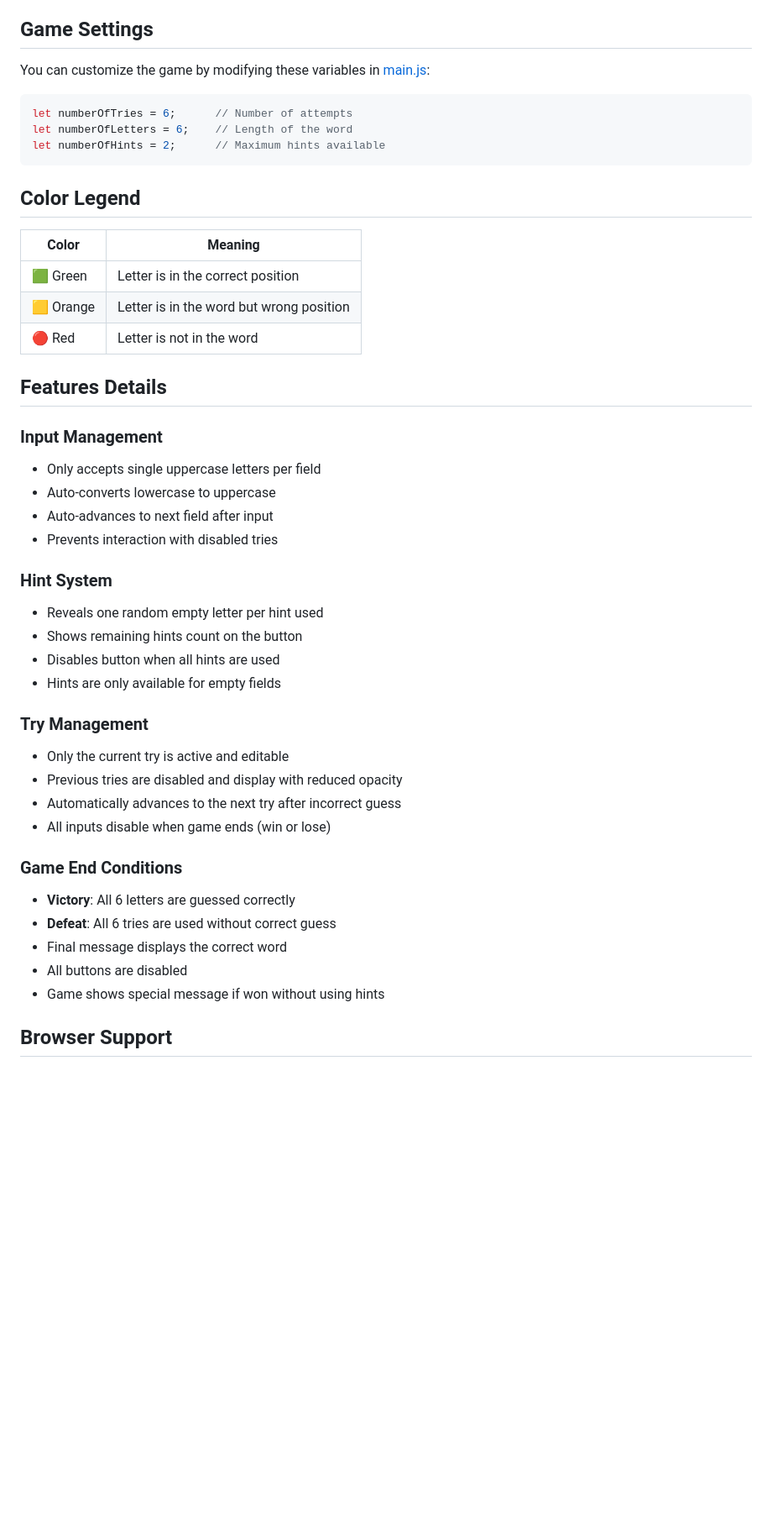
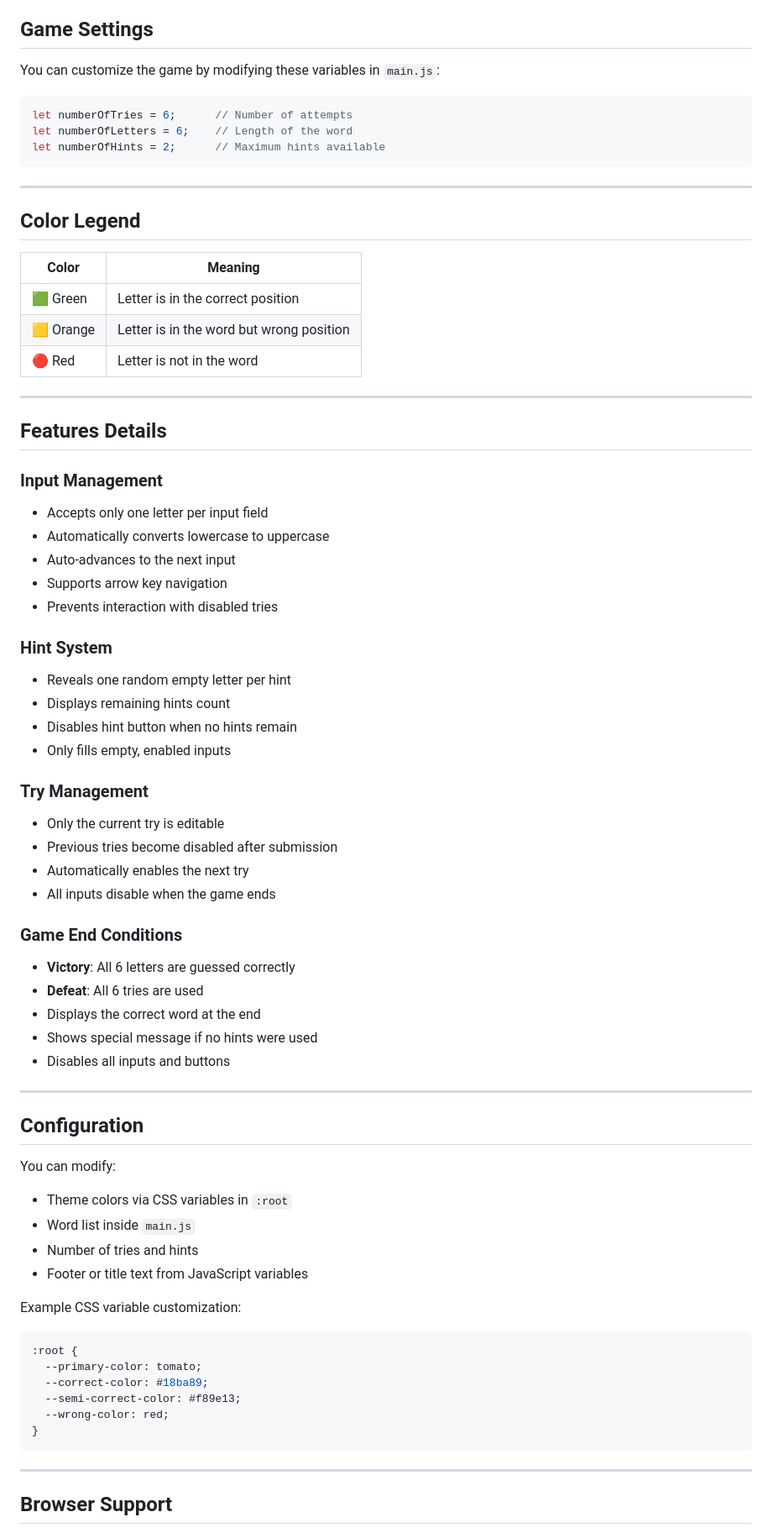
Before and after one commit to mohamedHodaib/GuessWordGame, a Markdown page: README.md, the part around one of its changes. Shown at 84% size. Drawn GitHub-style; blank space fills up the shorter version.

````diff
--- a/README.md
+++ b/README.md
@@ -72,7 +158,7 @@ const words = ["Create", "Update", "Delete", "Master", "Branch", "Mainly", "Elze
 
 ## Game Settings
 
-You can customize the game by modifying these variables in [main.js](main.js):
+You can customize the game by modifying these variables in `main.js`:
 
 ```javascript
 let numberOfTries = 6;      // Number of attempts
@@ -80,40 +166,73 @@ let numberOfLetters = 6;    // Length of the word
 let numberOfHints = 2;      // Maximum hints available
 ```
 
+---
+
 ## Color Legend
 
-| Color | Meaning |
-|-------|---------|
-| 🟩 Green | Letter is in the correct position |
+| Color     | Meaning                                  |
+| --------- | ---------------------------------------- |
+| 🟩 Green  | Letter is in the correct position        |
 | 🟨 Orange | Letter is in the word but wrong position |
-| 🔴 Red | Letter is not in the word |
+| 🔴 Red    | Letter is not in the word                |
+
+---
 
 ## Features Details
 
 ### Input Management
-- Only accepts single uppercase letters per field
-- Auto-converts lowercase to uppercase
-- Auto-advances to next field after input
-- Prevents interaction with disabled tries
+
+* Accepts only one letter per input field
+* Automatically converts lowercase to uppercase
+* Auto-advances to the next input
+* Supports arrow key navigation
+* Prevents interaction with disabled tries
 
 ### Hint System
-- Reveals one random empty letter per hint used
-- Shows remaining hints count on the button
-- Disables button when all hints are used
-- Hints are only available for empty fields
+
+* Reveals one random empty letter per hint
+* Displays remaining hints count
+* Disables hint button when no hints remain
+* Only fills empty, enabled inputs
 
 ### Try Management
-- Only the current try is active and editable
-- Previous tries are disabled and display with reduced opacity
-- Automatically advances to the next try after incorrect guess
-- All inputs disable when game ends (win or lose)
+
+* Only the current try is editable
+* Previous tries become disabled after submission
+* Automatically enables the next try
+* All inputs disable when the game ends
 
 ### Game End Conditions
-- **Victory**: All 6 letters are guessed correctly
-- **Defeat**: All 6 tries are used without correct guess
-- Final message displays the correct word
-- All buttons are disabled
-- Game shows special message if won without using hints
+
+* **Victory**: All 6 letters are guessed correctly
+* **Defeat**: All 6 tries are used
+* Displays the correct word at the end
+* Shows special message if no hints were used
+* Disables all inputs and buttons
+
+---
+
+## Configuration
+
+You can modify:
+
+* Theme colors via CSS variables in `:root`
+* Word list inside `main.js`
+* Number of tries and hints
+* Footer or title text from JavaScript variables
+
+Example CSS variable customization:
+
+```css
+:root {
+  --primary-color: tomato;
+  --correct-color: #18ba89;
+  --semi-correct-color: #f89e13;
+  --wrong-color: red;
+}
+```
+
+---
 
 ## Browser Support
 
````
Also changed, not shown: other parts of README.md (+153 -46 lines).
